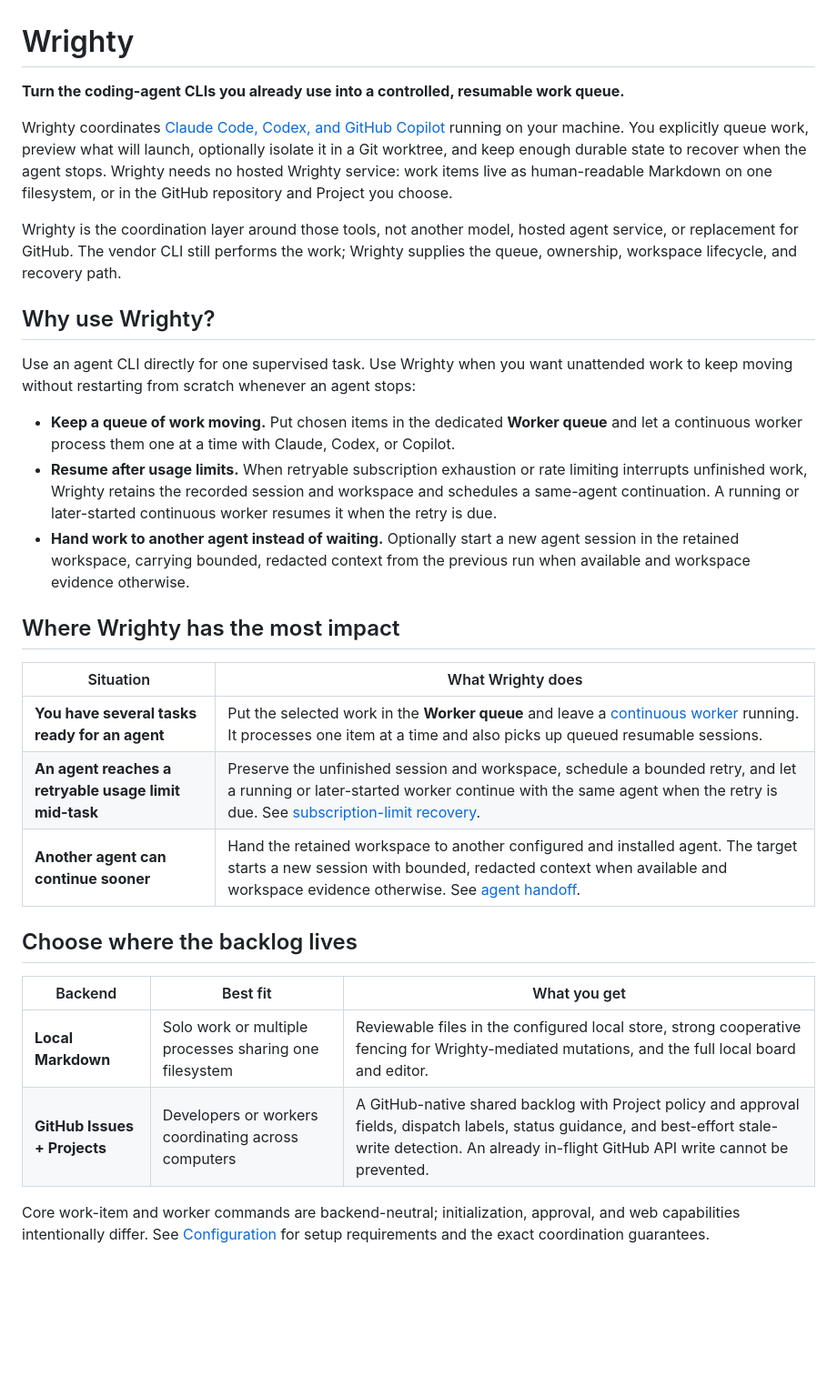
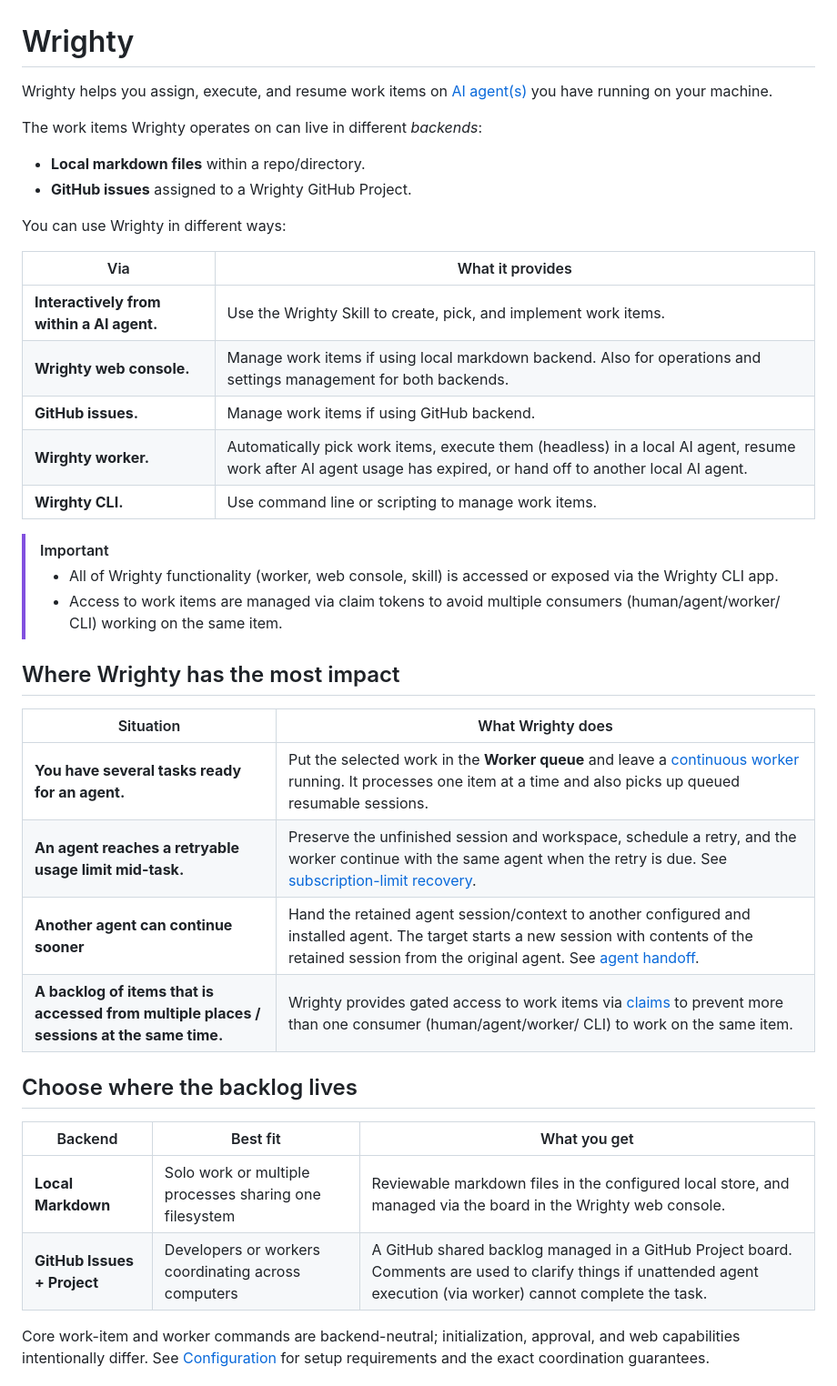
Before and after one commit to highbyte/wrighty, a Markdown page: README.md, the part around one of its changes. Shown at 91% size. Drawn GitHub-style; blank space fills up the shorter version.

Commit message:
Simplify README.md

```diff
--- a/README.md
+++ b/README.md
@@ -1,45 +1,41 @@
 # Wrighty
 
-**Turn the coding-agent CLIs you already use into a controlled, resumable work queue.**
+Wrighty helps you assign, execute, and resume work items on [AI agent(s)](docs/reference/agent-skills.md#supported-ai-agents) you have running on your machine.
 
-Wrighty coordinates [Claude Code, Codex, and GitHub Copilot](docs/reference/agent-skills.md#supported-ai-agents)
-running on your machine. You explicitly queue work, preview what will launch, optionally isolate it
-in a Git worktree, and keep enough durable state to recover when the agent stops. Wrighty needs no
-hosted Wrighty service: work items live as human-readable Markdown on one filesystem, or in the
-GitHub repository and Project you choose.
+The work items Wrighty operates on can live in different _backends_:
+- **Local markdown files** within a repo/directory.
+- **GitHub issues** assigned to a Wrighty GitHub Project.
 
-Wrighty is the coordination layer around those tools, not another model, hosted agent service, or
-replacement for GitHub. The vendor CLI still performs the work; Wrighty supplies the queue,
-ownership, workspace lifecycle, and recovery path.
+You can use Wrighty in different ways:
 
-## Why use Wrighty?
+| Via | What it provides |
+| --- | --- |
+| **Interactively from within a AI agent.** | Use the Wrighty Skill to create, pick, and implement work items. |
+| **Wrighty web console.** | Manage work items if using local markdown backend. Also for operations and settings management for both backends. |
+| **GitHub issues.** | Manage work items if using GitHub backend. |
+| **Wirghty worker.** | Automatically pick work items, execute them (headless) in a local AI agent, resume work after AI agent usage has expired, or hand off to another local AI agent. |
+| **Wirghty CLI.** | Use command line or scripting to manage work items. |
 
-Use an agent CLI directly for one supervised task. Use Wrighty when you want unattended work to
-keep moving without restarting from scratch whenever an agent stops:
 
-- **Keep a queue of work moving.** Put chosen items in the dedicated **Worker queue** and let a
-  continuous worker process them one at a time with Claude, Codex, or Copilot.
-- **Resume after usage limits.** When retryable subscription exhaustion or rate limiting interrupts
-  unfinished work, Wrighty retains the recorded session and workspace and schedules a same-agent
-  continuation. A running or later-started continuous worker resumes it when the retry is due.
-- **Hand work to another agent instead of waiting.** Optionally start a new agent session in the
-  retained workspace, carrying bounded, redacted context from the previous run when available and
-  workspace evidence otherwise.
+> [!IMPORTANT]
+> - All of Wrighty functionality (worker, web console, skill) is accessed or exposed via the Wrighty CLI app.
+> - Access to work items are managed via claim tokens to avoid multiple consumers (human/agent/worker/ CLI) working on the same item.
 
 ## Where Wrighty has the most impact
 
 | Situation | What Wrighty does |
 | --- | --- |
-| **You have several tasks ready for an agent** | Put the selected work in the **Worker queue** and leave a [continuous worker](docs/reference/worker.md) running. It processes one item at a time and also picks up queued resumable sessions. |
-| **An agent reaches a retryable usage limit mid-task** | Preserve the unfinished session and workspace, schedule a bounded retry, and let a running or later-started worker continue with the same agent when the retry is due. See [subscription-limit recovery](#handle-subscription-limits-without-losing-the-work). |
-| **Another agent can continue sooner** | Hand the retained workspace to another configured and installed agent. The target starts a new session with bounded, redacted context when available and workspace evidence otherwise. See [agent handoff](docs/reference/usage-recovery-and-agent-handoff.md#cross-agent-handoff). |
+| **You have several tasks ready for an agent.** | Put the selected work in the **Worker queue** and leave a [continuous worker](docs/reference/worker.md) running. It processes one item at a time and also picks up queued resumable sessions. |
+| **An agent reaches a retryable usage limit mid-task.** | Preserve the unfinished session and workspace, schedule a retry, and the worker continue with the same agent when the retry is due. See [subscription-limit recovery](#handle-subscription-limits-without-losing-the-work). |
+| **Another agent can continue sooner** | Hand the retained agent session/context to another configured and installed agent. The target starts a new session with contents of the retained session from the original agent. See [agent handoff](docs/reference/usage-recovery-and-agent-handoff.md#cross-agent-handoff). |
+| **A backlog of items that is accessed from multiple places / sessions at the same time.** | Wrighty provides gated access to work items via [claims](docs/reference/claims.md) to prevent more than one consumer (human/agent/worker/ CLI) to work on the same item. |
 
 ## Choose where the backlog lives
 
 | Backend | Best fit | What you get |
 | --- | --- | --- |
-| **Local Markdown** | Solo work or multiple processes sharing one filesystem | Reviewable files in the configured local store, strong cooperative fencing for Wrighty-mediated mutations, and the full local board and editor. |
-| **GitHub Issues + Projects** | Developers or workers coordinating across computers | A GitHub-native shared backlog with Project policy and approval fields, dispatch labels, status guidance, and best-effort stale-write detection. An already in-flight GitHub API write cannot be prevented. |
+| **Local Markdown** | Solo work or multiple processes sharing one filesystem | Reviewable markdown files in the configured local store, and managed via the board in the Wrighty web console. |
+| **GitHub Issues + Project** | Developers or workers coordinating across computers | A GitHub shared backlog managed in a GitHub Project board. Comments are used to clarify things if unattended agent execution (via worker) cannot complete the task. |
 
 Core work-item and worker commands are backend-neutral; initialization, approval, and web
 capabilities intentionally differ. See [Configuration](docs/reference/configuration.md) for setup
```
Also changed, not shown: other parts of README.md (+0 -19 lines).
